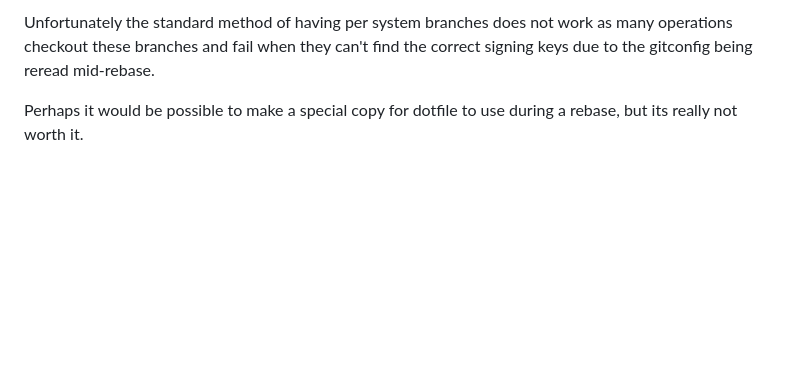
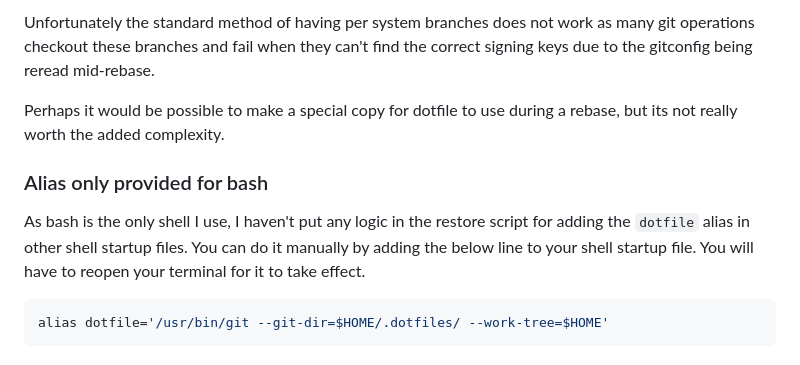
Before and after one commit to Fraetor/www.frost.cx, a Markdown page: src/2023/dotfiles.md, the part around the change printed below. Drawn GitHub-style; blank space fills up the shorter version.

````diff
--- a/src/2023/dotfiles.md
+++ b/src/2023/dotfiles.md
@@ -71,4 +98,18 @@ Another thing contained within a gitconfig file is the committer identity and a
 
-Unfortunately the standard method of having per system branches does not work as many operations checkout these branches and fail when they can't find the correct signing keys due to the gitconfig being reread mid-rebase.
+Unfortunately the standard method of having per system branches does not work as
+many git operations checkout these branches and fail when they can't find the
+correct signing keys due to the gitconfig being reread mid-rebase.
 
-Perhaps it would be possible to make a special copy for dotfile to use during a rebase, but its really not worth it.
+Perhaps it would be possible to make a special copy for dotfile to use during a
+rebase, but its not really worth the added complexity.
+
+### Alias only provided for bash
+
+As bash is the only shell I use, I haven't put any logic in the restore script
+for adding the `dotfile` alias in other shell startup files. You can do it
+manually by adding the below line to your shell startup file. You will have to
+reopen your terminal for it to take effect.
+
+```sh
+alias dotfile='/usr/bin/git --git-dir=$HOME/.dotfiles/ --work-tree=$HOME'
+```
````
Also changed, not shown: other parts of src/2023/dotfiles.md (+55 -28 lines).
